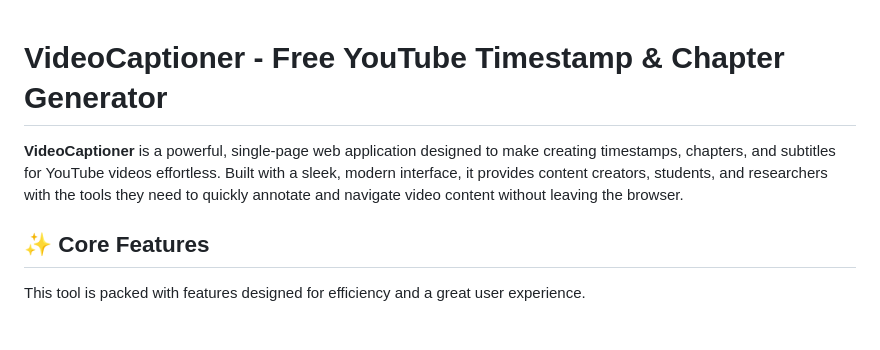
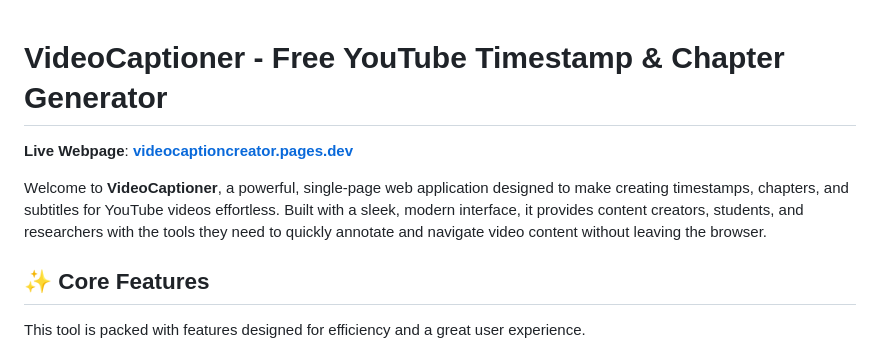
Before and after one commit to mdsalimshahed/videocaptioncreator, a Markdown page: README.md, the part around the change printed below. GitHub-like rendering; blank space fills up the shorter version.

Commit message:
Update README.md
Included the link to the webpage

```diff
--- a/README.md
+++ b/README.md
@@ -1,6 +1,9 @@
+
 # VideoCaptioner - Free YouTube Timestamp & Chapter Generator
 
-**VideoCaptioner** is a powerful, single-page web application designed to make creating timestamps, chapters, and subtitles for YouTube videos effortless. Built with a sleek, modern interface, it provides content creators, students, and researchers with the tools they need to quickly annotate and navigate video content without leaving the browser.
+**Live Webpage**: [**videocaptioncreator.pages.dev**](https://www.google.com/search?q=https://videocaptioncreator.pages.dev "null")
+
+Welcome to **VideoCaptioner**, a powerful, single-page web application designed to make creating timestamps, chapters, and subtitles for YouTube videos effortless. Built with a sleek, modern interface, it provides content creators, students, and researchers with the tools they need to quickly annotate and navigate video content without leaving the browser.
 
 ## ✨ Core Features
 
```
Also changed, not shown: other parts of README.md (+0 -1 lines).
